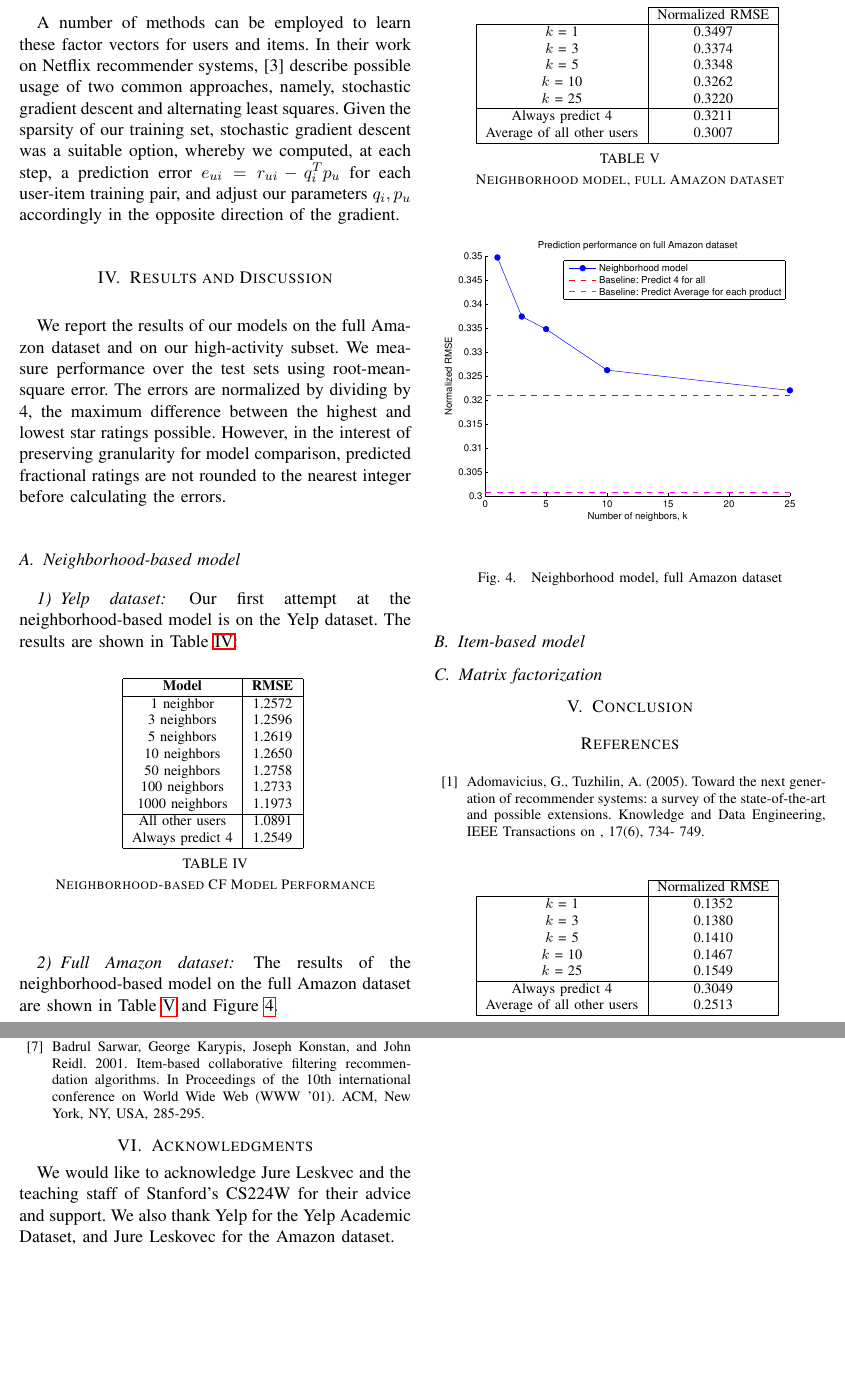
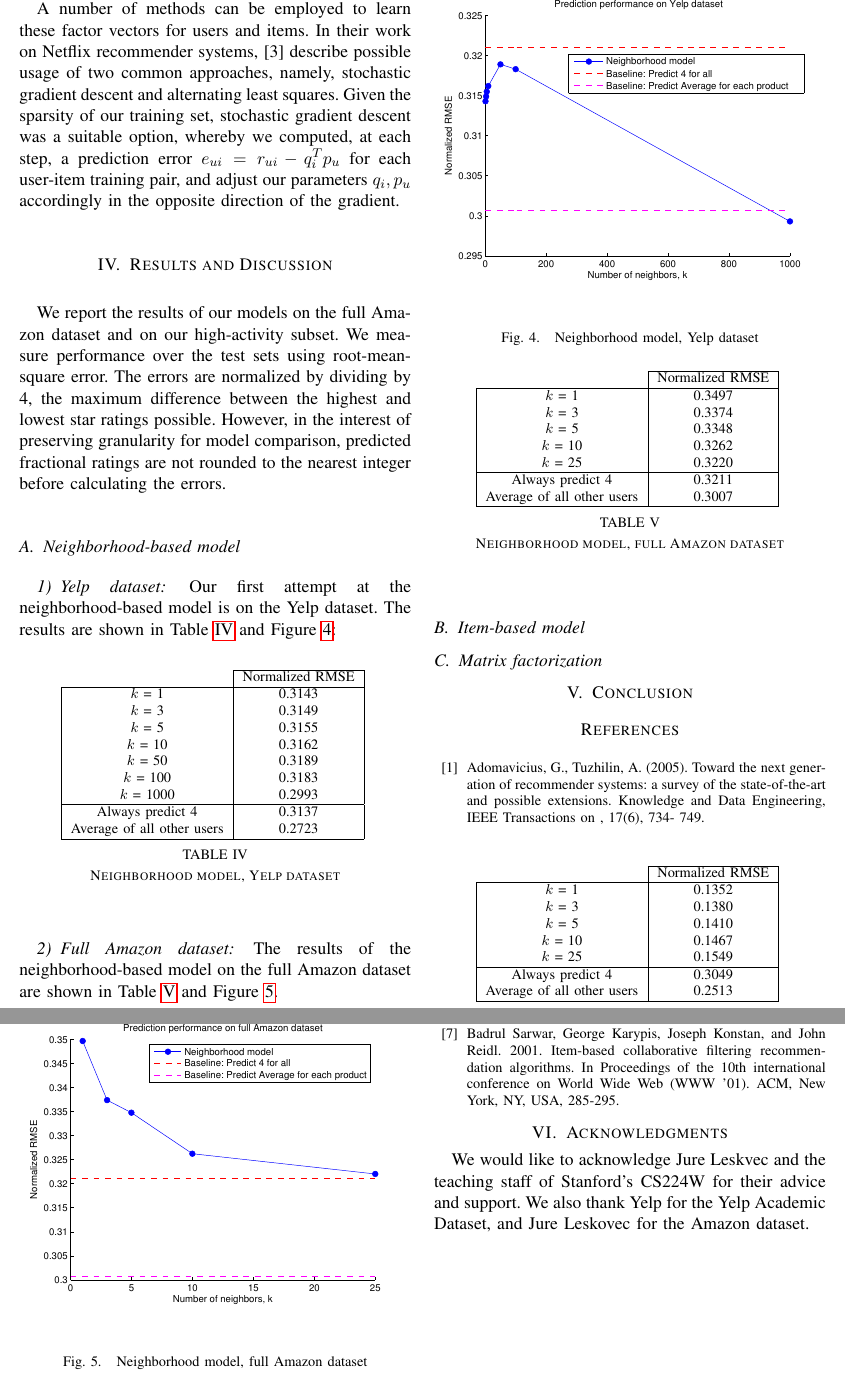
Before and after one commit to zahanm/amazonify, a LaTeX paper (writeup/report.tex): two parts of pages 5 and 6 of 6, joined at a grey line, cut at the place of the change, the shorter picture padded with empty space. Compiled offline with pdfLaTeX.

Commit message:
yelp images

```diff
--- a/writeup/report.tex
+++ b/writeup/report.tex
@@ -410,28 +411,37 @@ the errors.
 \subsection{Neighborhood-based model}
 \subsubsection{Yelp dataset}
 Our first attempt at the neighborhood-based model is on the Yelp dataset. The
-results are shown in Table \ref{table:modelone_yelp}:
+results are shown in Table \ref{table:modelone_yelp} and Figure
+\ref{fig:modelone_yelp}:
+
 \begin{table}[htb]
 \centering
 \begin{tabular}{|c|c|}
+\cline{2-2}
+
+\multicolumn{1}{c|}{}  & {Normalized RMSE} \tabularnewline \hline
+$k$ = 1 & 0.3143  \tabularnewline
+$k$ = 3 &  0.3149 \tabularnewline
+$k$ = 5 & 0.3155  \tabularnewline
+$k$ = 10 & 0.3162  \tabularnewline
+$k$ = 50  & 0.3189 \tabularnewline
+$k$ = 100 & 0.3183 \tabularnewline
+$k$ = 1000 & 0.2993 \tabularnewline
 \hline
-{\bf Model} &{\bf RMSE} \tabularnewline \hline
-1 neighbor &1.2572 \tabularnewline
-3 neighbors &1.2596 \tabularnewline
-5 neighbors &1.2619 \tabularnewline
-10 neighbors &1.2650 \tabularnewline
-50 neighbors &1.2758 \tabularnewline
-100 neighbors &1.2733 \tabularnewline
-1000 neighbors &1.1973 \tabularnewline
+Always predict 4 & 0.3137 \tabularnewline
+Average of all other users & 0.2723 \tabularnewline
+
 \hline
-All other users &1.0891 \tabularnewline
-Always predict 4 &1.2549
-\tabularnewline \hline
-
 \end{tabular}
-\caption{ Neighborhood-based CF Model Performance }
+\caption{Neighborhood model, Yelp dataset}
 \label{table:modelone_yelp}
 \end{table}
+
+\begin{figure}[h]
+\includegraphics[scale=0.6]{images/modelone_yelp.pdf}
+\caption{Neighborhood model, Yelp dataset}
+\label{fig:modelone_yelp}
+\end{figure}
 
 %%%%%%%%%%%%%%%%%%%%%%%%%%%%%%%%%%%%%%%%%%%%%%%%%%%%%%%%%%%%%%%%%%%%%%%%%%%%%%%
 \subsubsection{Full Amazon dataset}
```
Also changed, not shown: writeup/images/modelone_yelp.pdf (added), writeup/report.tex (9 more changed lines).
